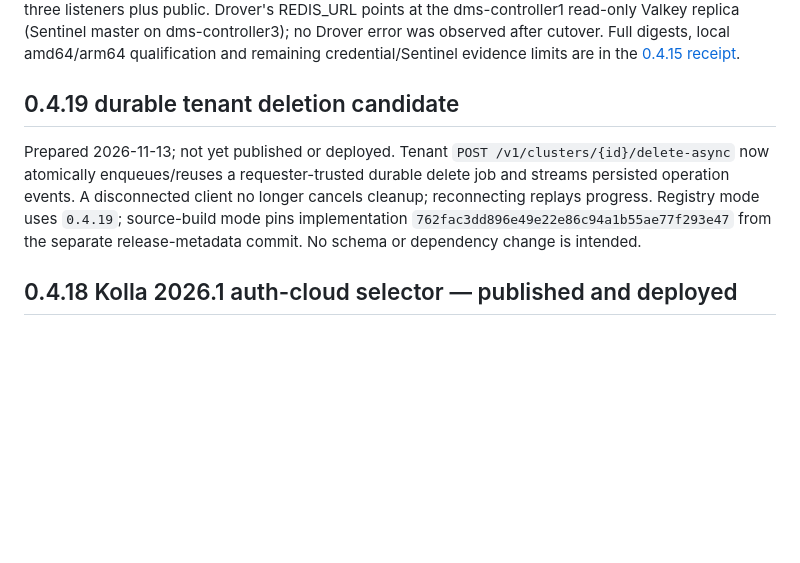
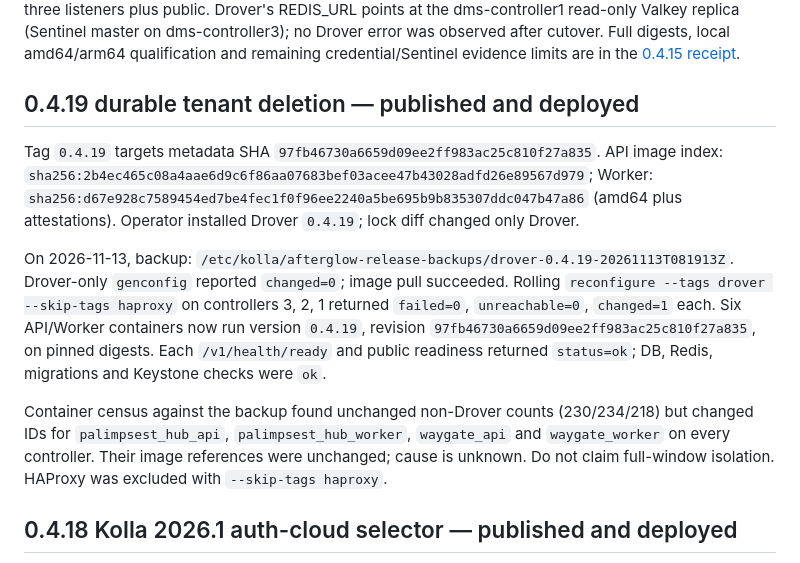
Before and after one commit to openstack-afterglow/drover, a Markdown page: deploy/kolla/STAGING.md, the part around the change. Drawn GitHub-style; blank space fills up the shorter version.

Commit message:
docs: record Drover 0.4.19 rollout and retry boundary

```diff
--- a/deploy/kolla/STAGING.md
+++ b/deploy/kolla/STAGING.md
@@ -37,9 +37,13 @@ Every replica must share MariaDB and the configured service Redis/Sentinel names
 
 Kolla registry metadata is v0.4.15; source-build mode asserts source `314c7a6ab743e7ee766ade41e11ddcb0040e3797`, pinned by release-metadata commit `977a1cad411cc0eafb5a92090bdced272de0611a`. Exact-SHA CI and the tag Release/Docker workflows succeeded. The 2026-10-14 DMS Lab rollout stopped all 3 APIs and 3 workers (exit 0), verified a cold restore of 16 tables / 75,225 rows, needed no migration (ledger 4/4), and changed no generated config. All six replicas ran pinned amd64 digests/revision with 0 restarts, APIs healthy, and readiness 200 on three listeners plus public. Drover's REDIS_URL points at the dms-controller1 read-only Valkey replica (Sentinel master on dms-controller3); no Drover error was observed after cutover. Full digests, local amd64/arm64 qualification and remaining credential/Sentinel evidence limits are in the [0.4.15 receipt](../../docs/release-0.4.0.md#tagged-0415-publication-and-dms-lab-production-rollout--2026-10-14).
 
-## 0.4.19 durable tenant deletion candidate
+## 0.4.19 durable tenant deletion — published and deployed
 
-Prepared 2026-11-13; not yet published or deployed. Tenant `POST /v1/clusters/{id}/delete-async` now atomically enqueues/reuses a requester-trusted durable delete job and streams persisted operation events. A disconnected client no longer cancels cleanup; reconnecting replays progress. Registry mode uses `0.4.19`; source-build mode pins implementation `762fac3dd896e49e22e86c94a1b55ae77f293e47` from the separate release-metadata commit. No schema or dependency change is intended.
+Tag `0.4.19` targets metadata SHA `97fb46730a6659d09ee2ff983ac25c810f27a835`. API image index: `sha256:2b4ec465c08a4aae6d9c6f86aa07683bef03acee47b43028adfd26e89567d979`; Worker: `sha256:d67e928c7589454ed7be4fec1f0f96ee2240a5be695b9b835307ddc047b47a86` (amd64 plus attestations). Operator installed Drover `0.4.19`; lock diff changed only Drover.
+
+On 2026-11-13, backup: `/etc/kolla/afterglow-release-backups/drover-0.4.19-20261113T081913Z`. Drover-only `genconfig` reported `changed=0`; image pull succeeded. Rolling `reconfigure --tags drover --skip-tags haproxy` on controllers 3, 2, 1 returned `failed=0`, `unreachable=0`, `changed=1` each. Six API/Worker containers now run version `0.4.19`, revision `97fb46730a6659d09ee2ff983ac25c810f27a835`, on pinned digests. Each `/v1/health/ready` and public readiness returned `status=ok`; DB, Redis, migrations and Keystone checks were `ok`.
+
+Container census against the backup found unchanged non-Drover counts (230/234/218) but changed IDs for `palimpsest_hub_api`, `palimpsest_hub_worker`, `waygate_api` and `waygate_worker` on every controller. Their image references were unchanged; cause is unknown. Do not claim full-window isolation. HAProxy was excluded with `--skip-tags haproxy`.
 
 ## 0.4.18 Kolla 2026.1 auth-cloud selector — published and deployed
 
```
Also changed, not shown: ARCHITECTURE.md (+5 -5 lines), docs/release-0.4.19.md (+2 -2 lines).
